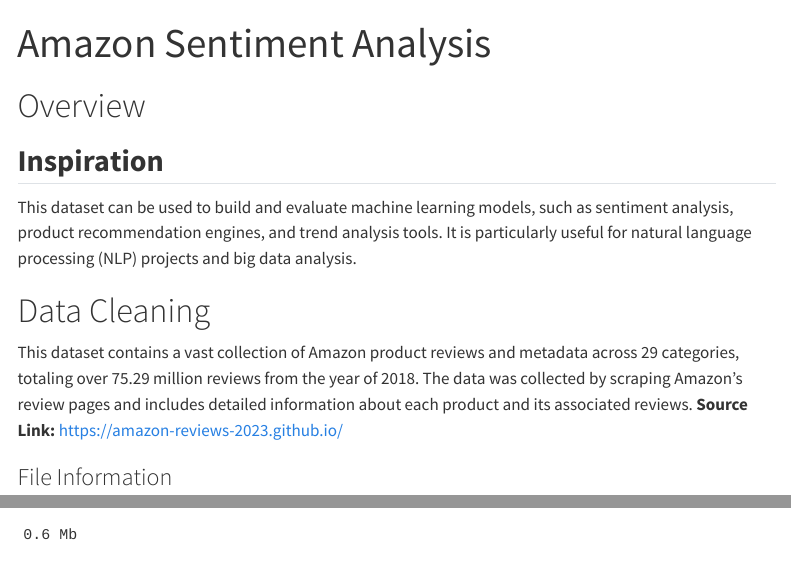
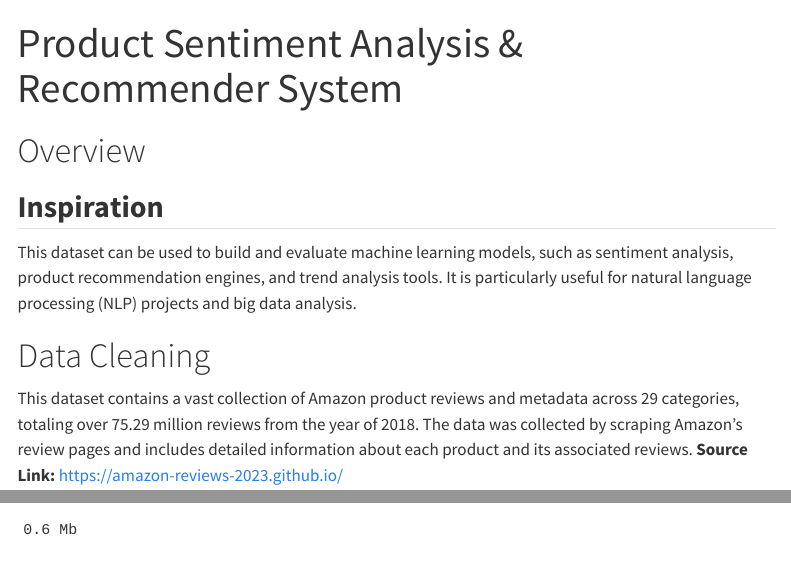
Before and after one commit to HiMyNameIsBoxxy/amazon-sentiment-analysis, a Quarto document (main.qmd): the page in a window 1100 px wide, from its top, and a second part further down, joined at a grey line. Rendered offline with R 4.5, knitr and Pandoc in place of Quarto, with nearby package versions; some code elsewhere in the file could not run offline; menus at the side of the page are left out; long lines of code are wrapped.

Commit message:
title update

```diff
--- a/main.qmd
+++ b/main.qmd
@@ -1,5 +1,5 @@
 ---
-title: "Amazon Sentiment Analysis"
+title: "Product Sentiment Analysis & Recommender System"
 format:
   html:
     toc: true
```
